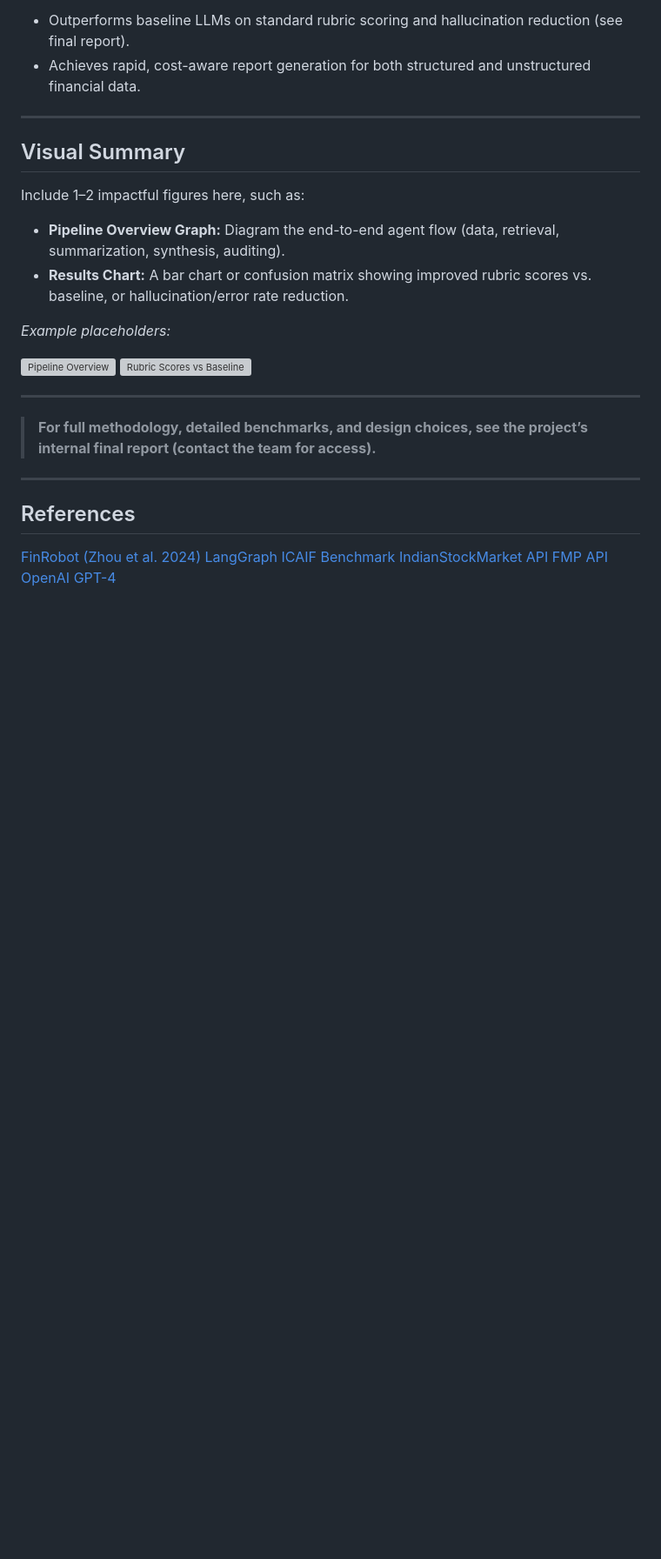
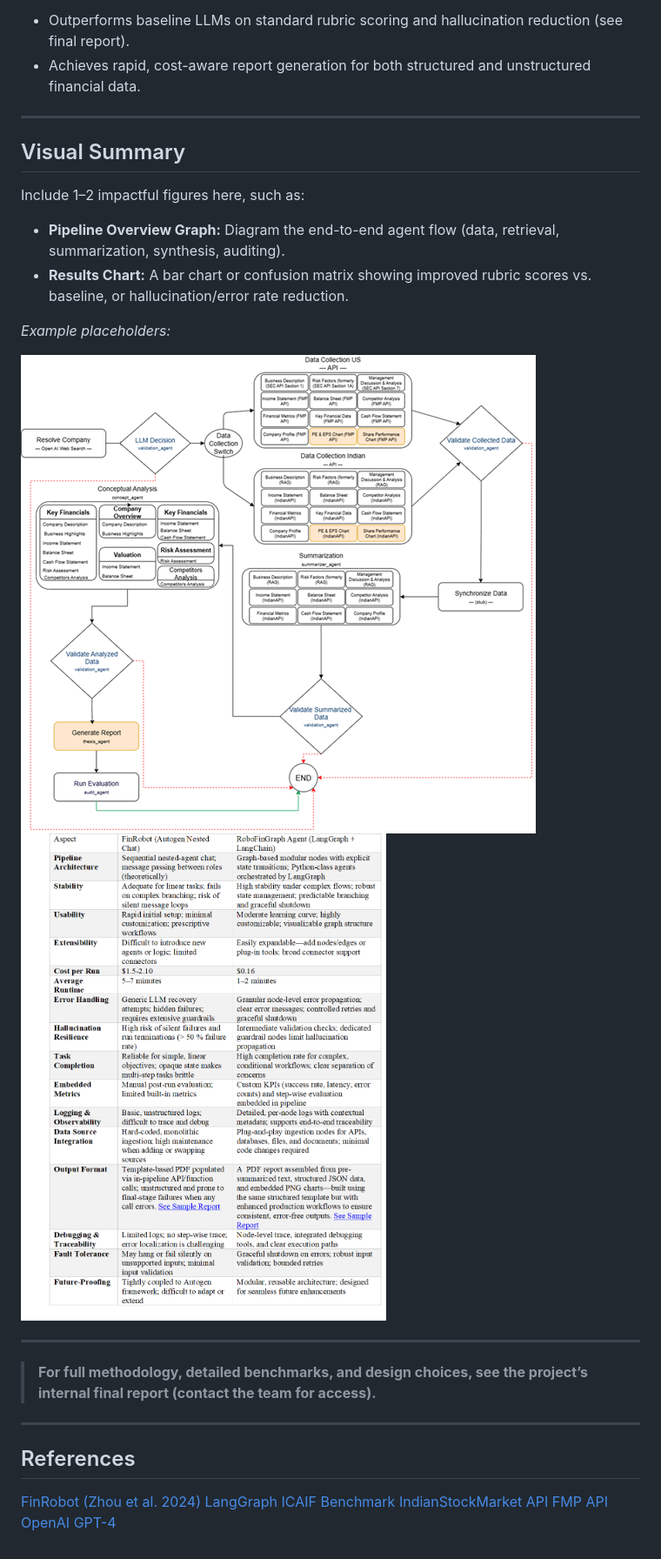
Before and after one commit to ashreim-UPL/RoboFinGraph-Agent, a Markdown page: README.md, the part around one of its changes. Shown at 87% size. Rendered like a GitHub page; blank space fills up the shorter version; grey boxes are pictures that could not be loaded.

```diff
--- a/README.md
+++ b/README.md
@@ -128,8 +128,8 @@ Include 1–2 impactful figures here, such as:
 
 *Example placeholders:*
 
-![Pipeline Overview](./docs/pipeline_overview.png)
-![Rubric Scores vs Baseline](./docs/results_rubric_comparison.png)
+![Pipeline Overview](./doc/pipeline_overview.png)
+![Rubric Scores vs Baseline](./doc/results_rubric_comparison.png)
 
 ---
 
```
Also changed, not shown: other parts of README.md (+1 -1 lines).
